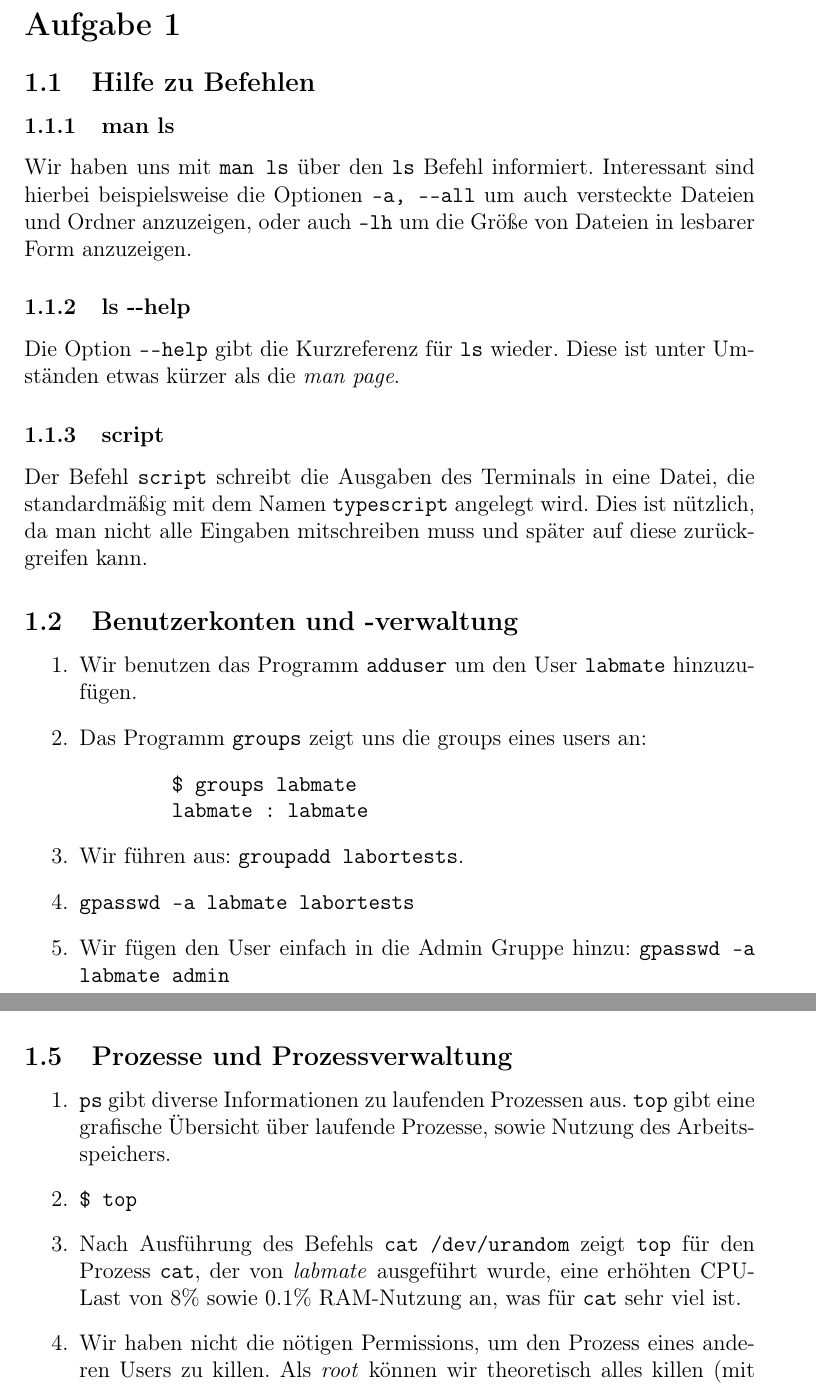
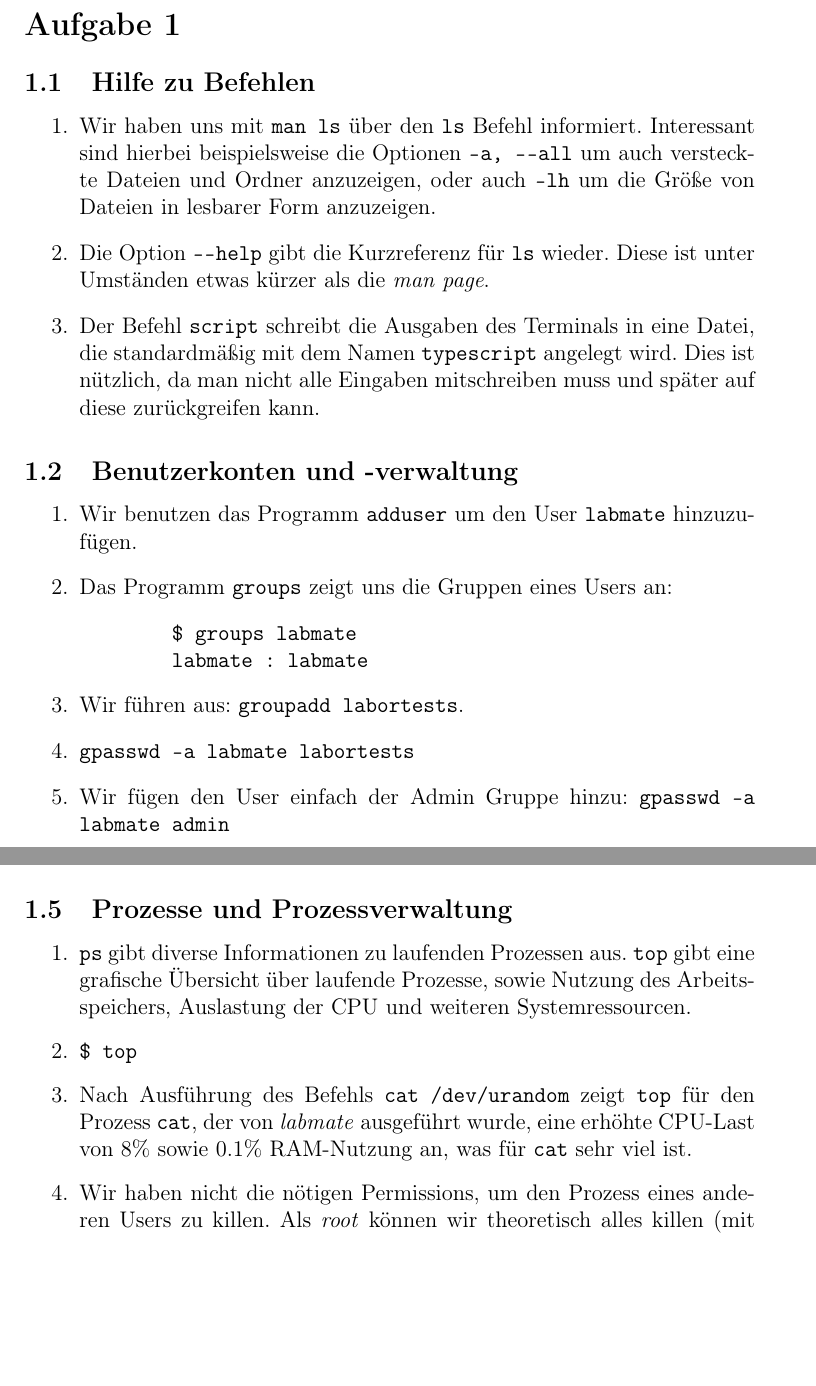
Before and after one commit to mu35li/netsec, a LaTeX document (lab-report01.tex): two parts of pages 2 and 4 of 5, joined at a grey line, cut so that both start at the same text, the shorter picture padded with empty space. Compiled offline with pdfLaTeX.

Commit message:
Fix some more typos

```diff
--- a/lab-report01.tex
+++ b/lab-report01.tex
@@ -19,24 +19,27 @@
 \section*{Aufgabe 1}
 \addcontentsline{toc}{section}{Aufgabe 1}
 \subsection{Hilfe zu Befehlen}
-\subsubsection{man ls}
+\begin{enumerate}
+
+\item
 Wir haben uns mit \texttt{man ls} über den \texttt{ls} Befehl informiert.
 Interessant sind hierbei beispielsweise die Optionen \texttt{-a, ---all} um auch versteckte Dateien und Ordner anzuzeigen, oder auch \texttt{-lh} um die Größe von Dateien in lesbarer Form anzuzeigen.
-\subsubsection{ls \--\--help}
+\item
 Die Option \texttt{---help} gibt die Kurzreferenz für \texttt{ls} wieder. Diese ist unter Umständen etwas kürzer als die \textit{man page}.
-\subsubsection{script}
+\item
 Der Befehl \texttt{script} schreibt die Ausgaben des Terminals in eine Datei, die standardmäßig mit dem Namen \texttt{typescript} angelegt wird. Dies ist nützlich, da man nicht alle Eingaben mitschreiben muss und später auf diese zurückgreifen kann.
+\end{enumerate}
 \subsection{Benutzerkonten und -verwaltung}
 \begin{enumerate}
     \item Wir benutzen das Programm \texttt{adduser} um den User \texttt{labmate} hinzuzufügen.
-    \item Das Programm \texttt{groups} zeigt uns die groups eines users an:
+    \item Das Programm \texttt{groups} zeigt uns die Gruppen eines Users an:
         \begin{minted}{bash}
         $ groups labmate
         labmate : labmate
         \end{minted}
     \item Wir führen aus: \texttt{groupadd labortests}.
     \item \texttt{gpasswd -a labmate labortests}
-    \item Wir fügen den User einfach in die Admin Gruppe hinzu: \texttt{gpasswd -a labmate admin}
+    \item Wir fügen den User einfach der Admin Gruppe hinzu: \texttt{gpasswd -a labmate admin}
 \end{enumerate}
 
 \subsection{Datei- und Rechteverwaltung}
@@ -106,11 +109,11 @@ _________
 \begin{enumerate}
     \item \texttt{ps} gibt diverse Informationen zu laufenden Prozessen aus. \texttt{top}
         gibt eine grafische Übersicht über laufende Prozesse, sowie Nutzung des
-        Arbeitsspeichers.
+        Arbeitsspeichers, Auslastung der CPU und weiteren Systemressourcen.
     \item \texttt{\$ top} % kek
     \item Nach Ausführung des Befehls \texttt{cat /dev/urandom} zeigt \texttt{top} %kek
         für den Prozess \texttt{cat}, der von \textit{labmate} ausgeführt wurde, eine
-        erhöhten CPU-Last von 8\% sowie 0.1\% RAM-Nutzung an, was für \texttt{cat} sehr
+        erhöhte CPU-Last von 8\% sowie 0.1\% RAM-Nutzung an, was für \texttt{cat} sehr
         viel ist.
     \item Wir haben nicht die nötigen Permissions, um den Prozess eines anderen Users zu
         killen. Als \textit{root} können wir theoretisch alles killen (mit Ausnahme
```
Also changed, not shown: lab-report01.pdf, lab-report01.tex (5 more changed lines).
